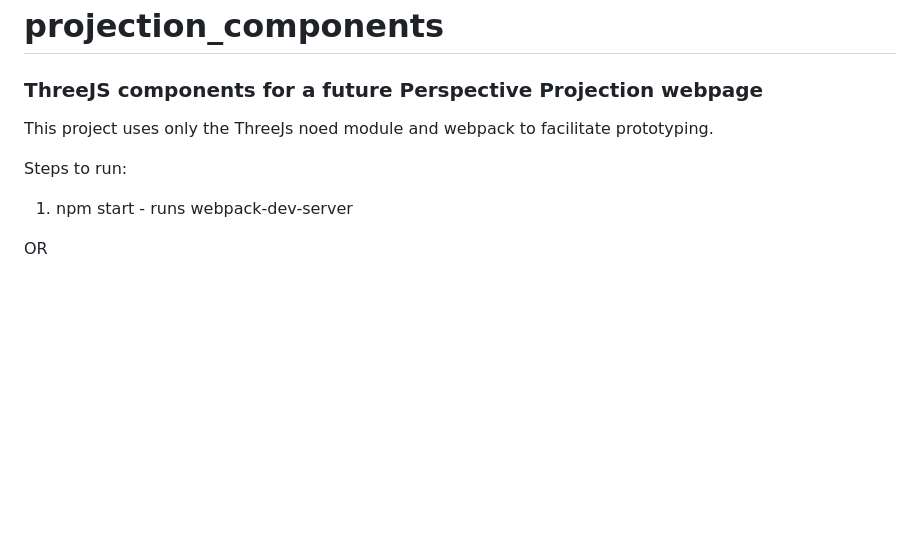
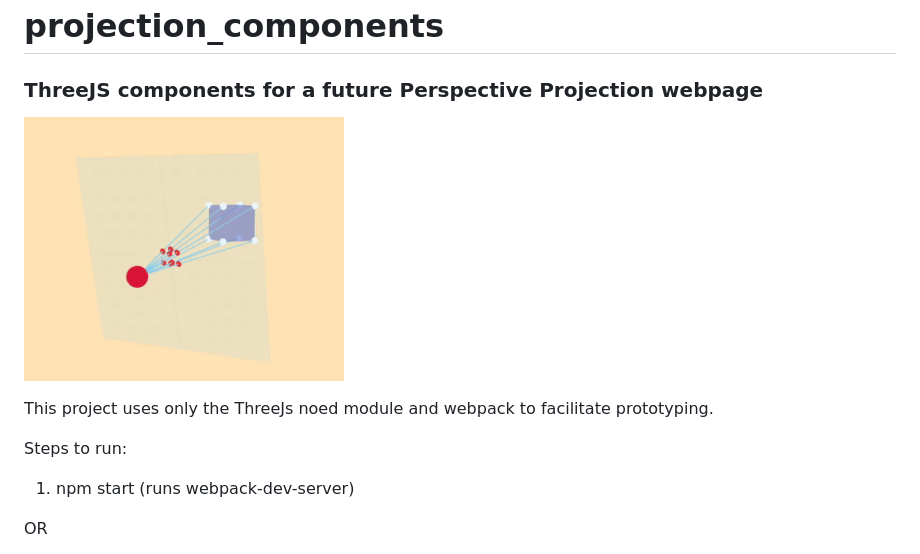
Before and after one commit to Marcos-Tonari-Diaz/projection_components, a Markdown page: README.md, the part around the change. GitHub-like rendering; pictures changed too: demo.gif (added); blank space fills up the shorter version.

Commit message:
updated README with gif

```diff
--- a/README.md
+++ b/README.md
@@ -1,12 +1,14 @@
 # projection_components
 
 ### ThreeJS components for a future Perspective Projection webpage
+
+![](demo.gif)
 
 This project uses only the ThreeJs noed module and webpack to facilitate prototyping.
 
 Steps to run:
 
-1. npm start - runs webpack-dev-server
+1. npm start (runs webpack-dev-server)
 
 OR
 
```
